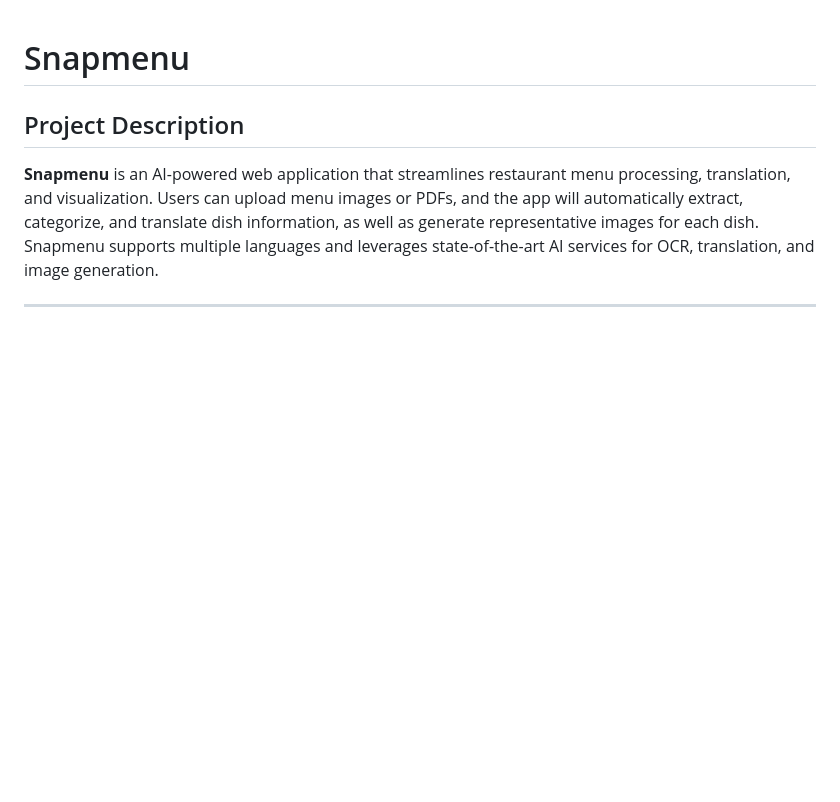
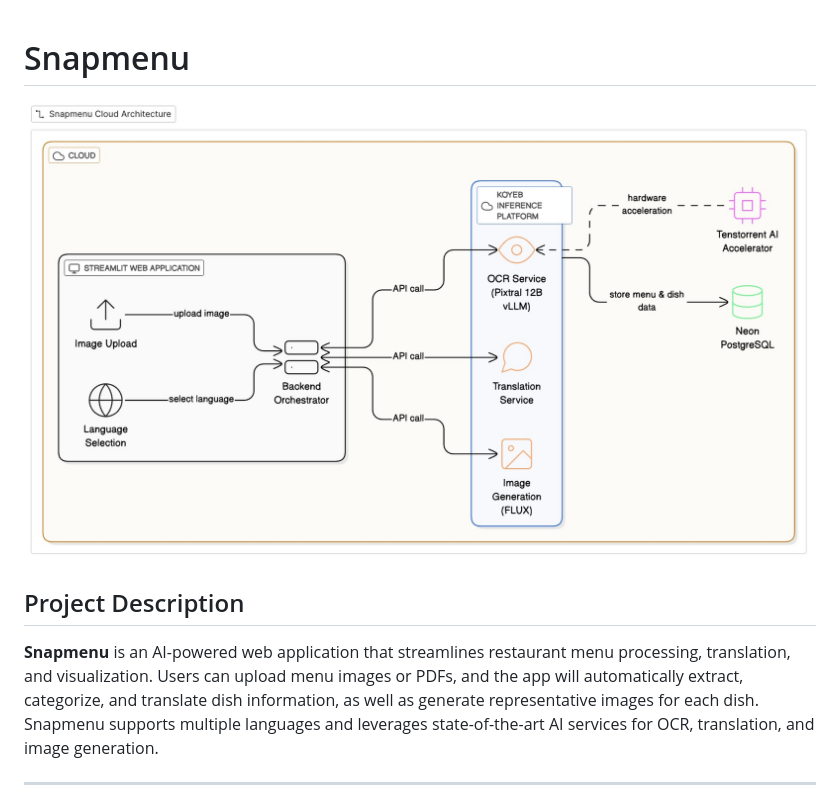
Before and after one commit to ohong/snapmenu, a Markdown page: README.md, the part around the change. GitHub-like rendering; pictures changed too: architecture.jpg (added); blank space fills up the shorter version.

Commit message:
added architecture diagram

```diff
--- a/README.md
+++ b/README.md
@@ -1,4 +1,6 @@
 # Snapmenu
+
+![Architecture Diagram](architecture.jpg)
 
 ## Project Description
 
```
Also changed, not shown: 5 other files.
